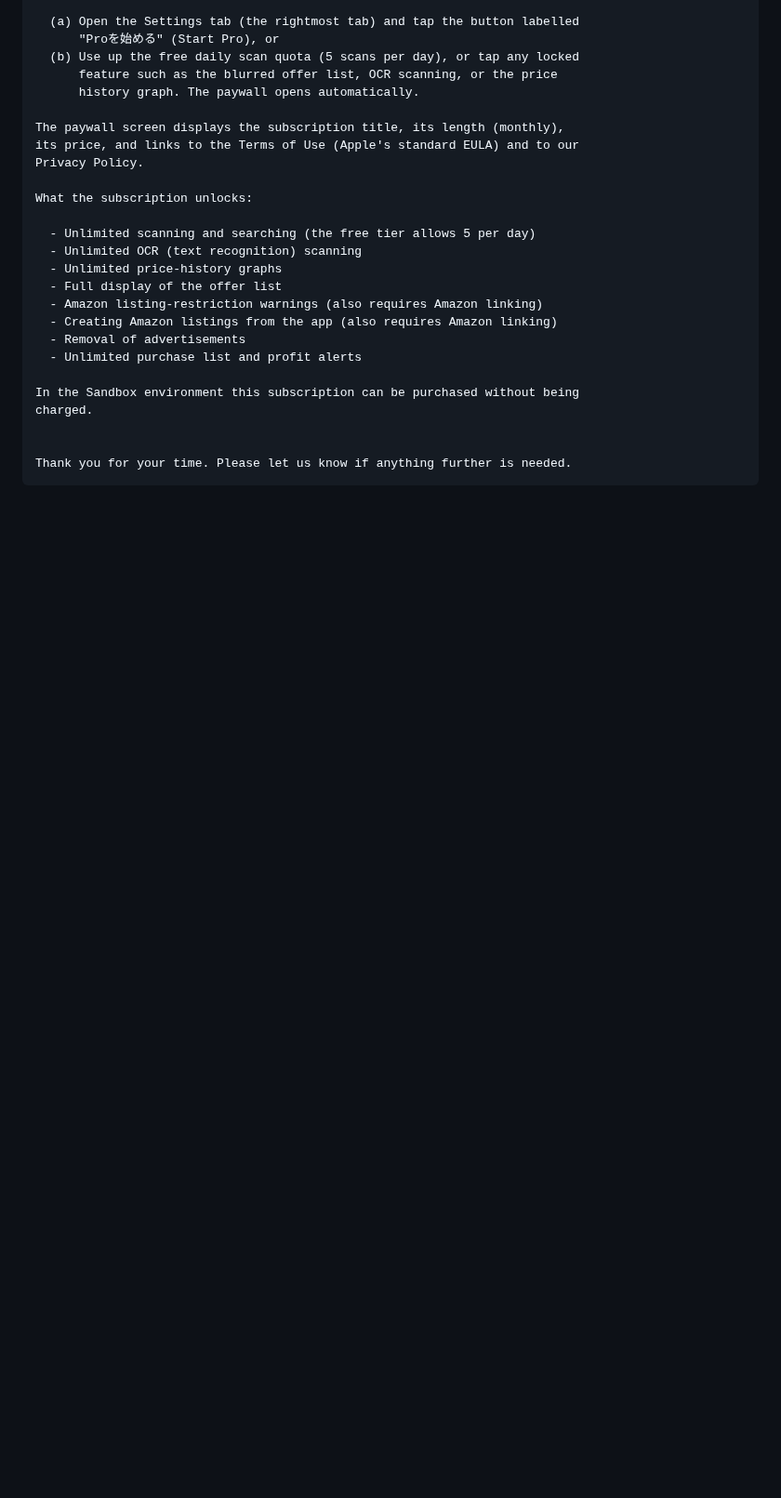
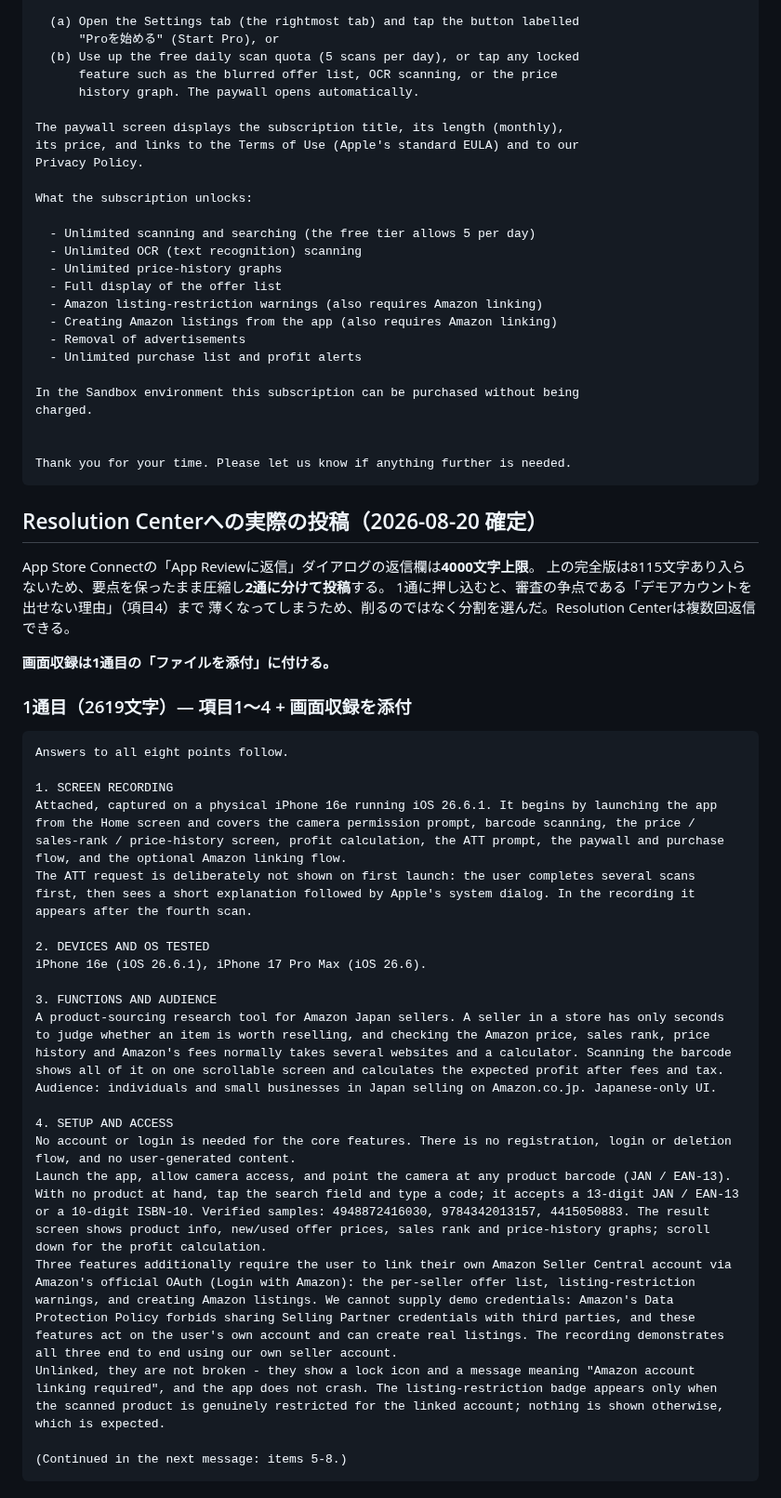
Before and after one commit to yuriasu2/-barcode_sedori, a Markdown page: APPSTORE-CONNECT-DRAFT.md, the part around one of its changes. Shown at 93% size. Drawn GitHub-style; blank space fills up the shorter version.

````diff
--- a/APPSTORE-CONNECT-DRAFT.md
+++ b/APPSTORE-CONNECT-DRAFT.md
@@ -537,3 +537,36 @@ charged.
 Thank you for your time. Please let us know if anything further is needed.
 ```
 
+## Resolution Centerへの実際の投稿（2026-08-20 確定）
+
+App Store Connectの「App Reviewに返信」ダイアログの返信欄は**4000文字上限**。
+上の完全版は8115文字あり入らないため、要点を保ったまま圧縮し**2通に分けて投稿**する。
+1通に押し込むと、審査の争点である「デモアカウントを出せない理由」（項目4）まで
+薄くなってしまうため、削るのではなく分割を選んだ。Resolution Centerは複数回返信できる。
+
+**画面収録は1通目の「ファイルを添付」に付ける。**
+
+### 1通目（2619文字）— 項目1〜4 + 画面収録を添付
+
+```
+Answers to all eight points follow.
+
+1. SCREEN RECORDING
+Attached, captured on a physical iPhone 16e running iOS 26.6.1. It begins by launching the app from the Home screen and covers the camera permission prompt, barcode scanning, the price / sales-rank / price-history screen, profit calculation, the ATT prompt, the paywall and purchase flow, and the optional Amazon linking flow.
+The ATT request is deliberately not shown on first launch: the user completes several scans first, then sees a short explanation followed by Apple's system dialog. In the recording it appears after the fourth scan.
+
+2. DEVICES AND OS TESTED
+iPhone 16e (iOS 26.6.1), iPhone 17 Pro Max (iOS 26.6).
+
+3. FUNCTIONS AND AUDIENCE
+A product-sourcing research tool for Amazon Japan sellers. A seller in a store has only seconds to judge whether an item is worth reselling, and checking the Amazon price, sales rank, price history and Amazon's fees normally takes several websites and a calculator. Scanning the barcode shows all of it on one scrollable screen and calculates the expected profit after fees and tax. Audience: individuals and small businesses in Japan selling on Amazon.co.jp. Japanese-only UI.
+
+4. SETUP AND ACCESS
+No account or login is needed for the core features. There is no registration, login or deletion flow, and no user-generated content.
+Launch the app, allow camera access, and point the camera at any product barcode (JAN / EAN-13). With no product at hand, tap the search field and type a code; it accepts a 13-digit JAN / EAN-13 or a 10-digit ISBN-10. Verified samples: 4948872416030, 9784342013157, 4415050883. The result screen shows product info, new/used offer prices, sales rank and price-history graphs; scroll down for the profit calculation.
+Three features additionally require the user to link their own Amazon Seller Central account via Amazon's official OAuth (Login with Amazon): the per-seller offer list, listing-restriction warnings, and creating Amazon listings. We cannot supply demo credentials: Amazon's Data Protection Policy forbids sharing Selling Partner credentials with third parties, and these features act on the user's own account and can create real listings. The recording demonstrates all three end to end using our own seller account.
+Unlinked, they are not broken - they show a lock icon and a message meaning "Amazon account linking required", and the app does not crash. The listing-restriction badge appears only when the scanned product is genuinely restricted for the linked account; nothing is shown otherwise, which is expected.
+
+(Continued in the next message: items 5-8.)
+```
+
````
Also changed, not shown: other parts of APPSTORE-CONNECT-DRAFT.md (+27 -0 lines).
